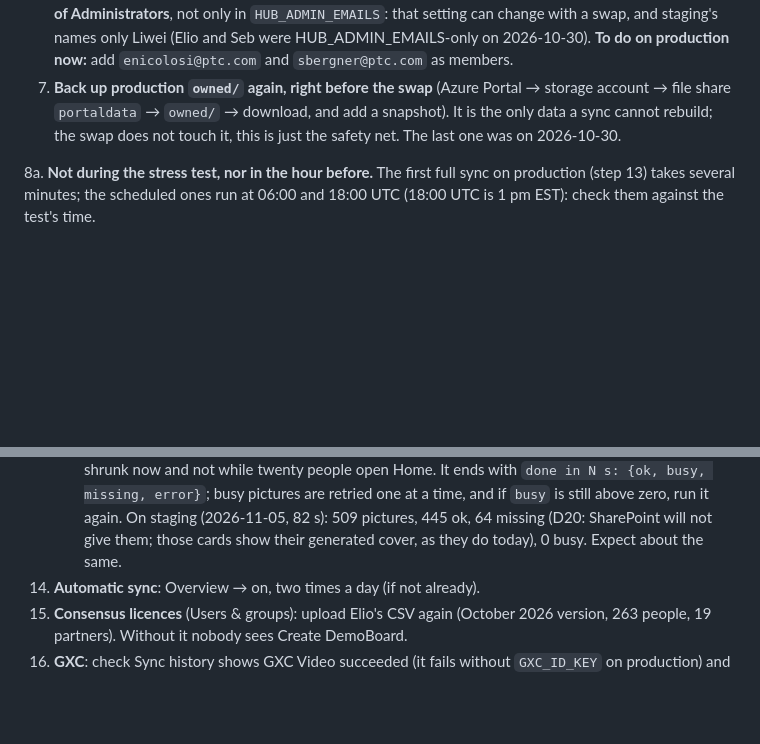
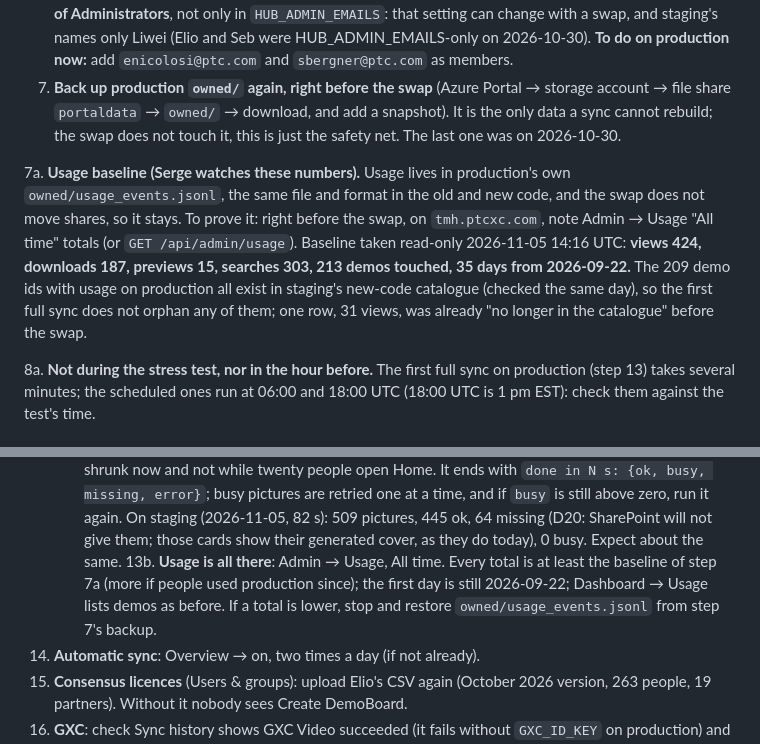
Before and after one commit to SebBergner/Technical-Marketing-Hub, a Markdown page: docs/SWAP-CHECKLIST.md, 2 parts joined by grey strips. GitHub-like rendering; blank space fills up the shorter version.

Commit message:
SWAP-CHECKLIST: usage baseline before the swap and the check after
Co-Authored-By: Claude Opus 5.5 <noreply@anthropic.com>

```diff
--- a/docs/SWAP-CHECKLIST.md
+++ b/docs/SWAP-CHECKLIST.md
@@ -151,6 +151,17 @@ Everything built since 2026-10-20 is new on production:
    the only data a sync cannot rebuild; the swap does not touch it, this is just the
    safety net. The last one was on 2026-10-30.
 
+7a. **Usage baseline (Serge watches these numbers).** Usage lives in
+   production's own `owned/usage_events.jsonl`, the same file and format in
+   the old and new code, and the swap does not move shares, so it stays. To
+   prove it: right before the swap, on `tmh.ptcxc.com`, note Admin → Usage
+   "All time" totals (or `GET /api/admin/usage`). Baseline taken read-only
+   2026-11-05 14:16 UTC: **views 424, downloads 187, previews 15, searches
+   303, 213 demos touched, 35 days from 2026-09-22.** The 209 demo ids with
+   usage on production all exist in staging's new-code catalogue (checked the
+   same day), so the first full sync does not orphan any of them; one row,
+   31 views, was already "no longer in the catalogue" before the swap.
+
 8a. **Not during the stress test, nor in the hour before.** The first full
    sync on production (step 13) takes several minutes; the scheduled ones run
    at 06:00 and 18:00 UTC (18:00 UTC is 1 pm EST): check them against the
@@ -207,6 +218,11 @@ Everything built since 2026-10-20 is new on production:
     above zero, run it again. On staging (2026-11-05, 82 s): 509 pictures,
     445 ok, 64 missing (D20: SharePoint will not give them; those cards show
     their generated cover, as they do today), 0 busy. Expect about the same.
+13b. **Usage is all there**: Admin → Usage, All time. Every total is at
+    least the baseline of step 7a (more if people used production since);
+    the first day is still 2026-09-22; Dashboard → Usage lists demos as
+    before. If a total is lower, stop and restore `owned/usage_events.jsonl`
+    from step 7's backup.
 14. **Automatic sync**: Overview → on, two times a day (if not already).
 15. **Consensus licences** (Users & groups): upload Elio's CSV again (October
     2026 version, 263 people, 19 partners). Without it nobody sees Create
```
